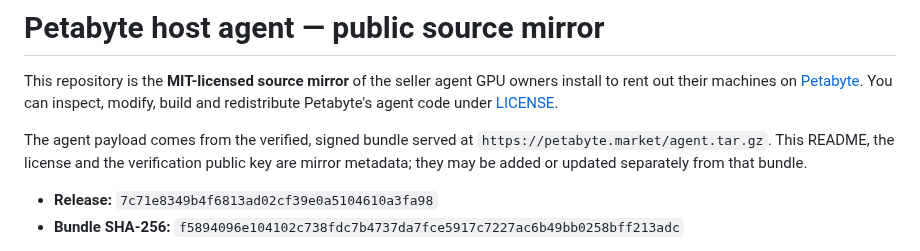
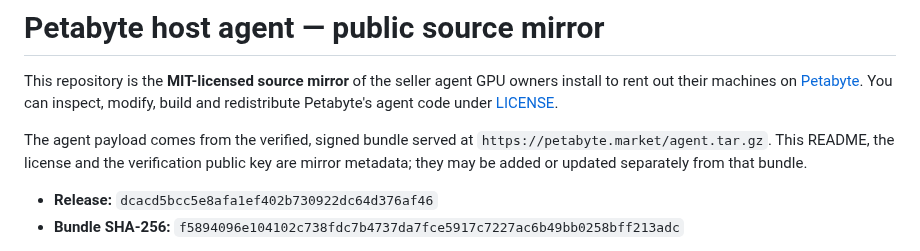
Before and after one commit to petabyte-cloud/petabyte-host-agent, a Markdown page: README.md, the part around the change. Drawn GitHub-style.

Commit message:
Release dcacd5bcc5e8 — agent.tar.gz sha256 f5894096e104102c738fdc7b4737da7fce5917c7227ac6b49bb0258bff213adc

```diff
--- a/README.md
+++ b/README.md
@@ -8,7 +8,7 @@ The agent payload comes from the verified, signed bundle served at
 `https://petabyte.market/agent.tar.gz`. This README, the license and the verification public
 key are mirror metadata; they may be added or updated separately from that bundle.
 
-- **Release:** `7c71e8349b4f6813ad02cf39e0a5104610a3fa98`
+- **Release:** `dcacd5bcc5e8afa1ef402b730922dc64d376af46`
 - **Bundle SHA-256:** `f5894096e104102c738fdc7b4737da7fce5917c7227ac6b49bb0258bff213adc`
 
 Hosts never install or update from this repository. The installer pins our release public key
```
